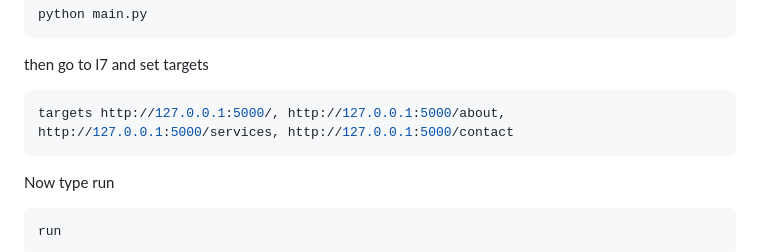
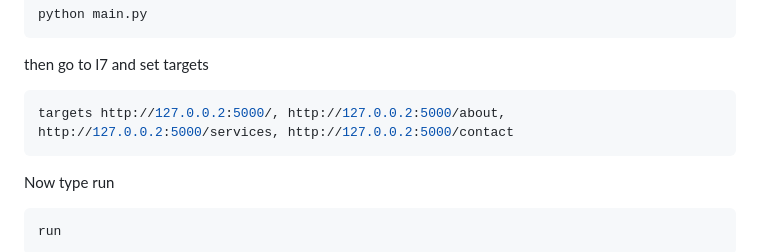
Before and after one commit to RKeertishKumar/Federated-Threat-Detection, a Markdown page: README.md, the part around the change. Rendered like a GitHub page.

Commit message:
Update README.md with new IP address of dummy site

````diff
--- a/README.md
+++ b/README.md
@@ -145,7 +145,7 @@ python main.py
 then go to l7 and set targets
 
 ```bash
-targets http://127.0.0.1:5000/, http://127.0.0.1:5000/about, http://127.0.0.1:5000/services, http://127.0.0.1:5000/contact
+targets http://127.0.0.2:5000/, http://127.0.0.2:5000/about, http://127.0.0.2:5000/services, http://127.0.0.2:5000/contact
 ```
 Now type run
 
````
